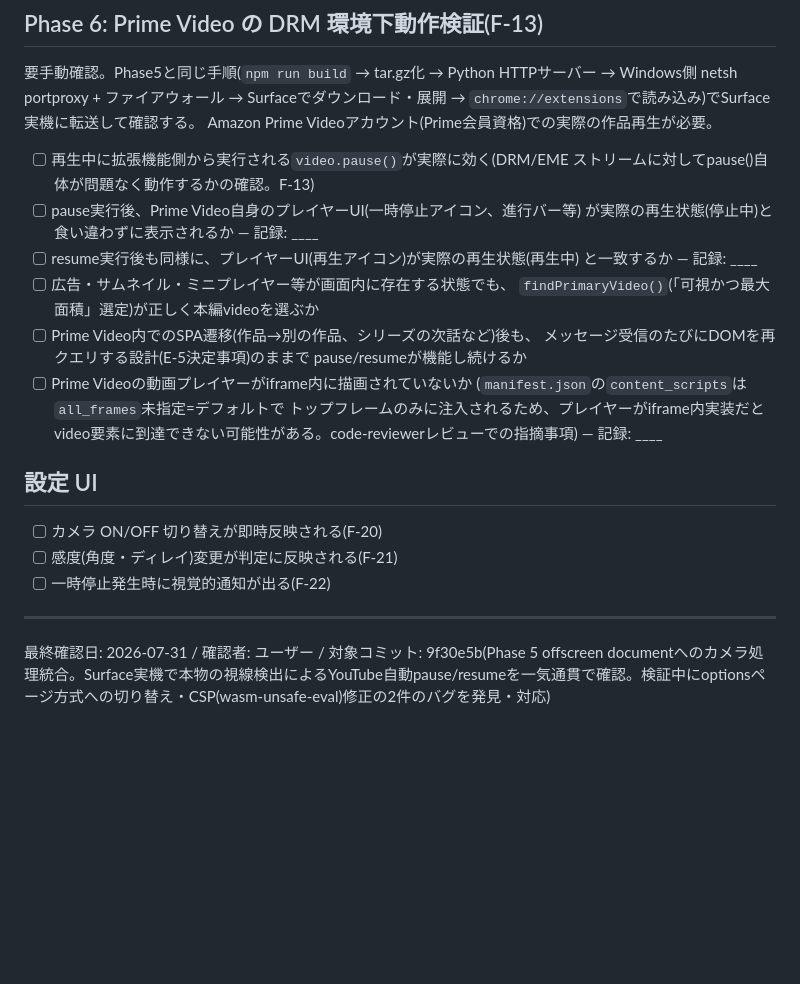
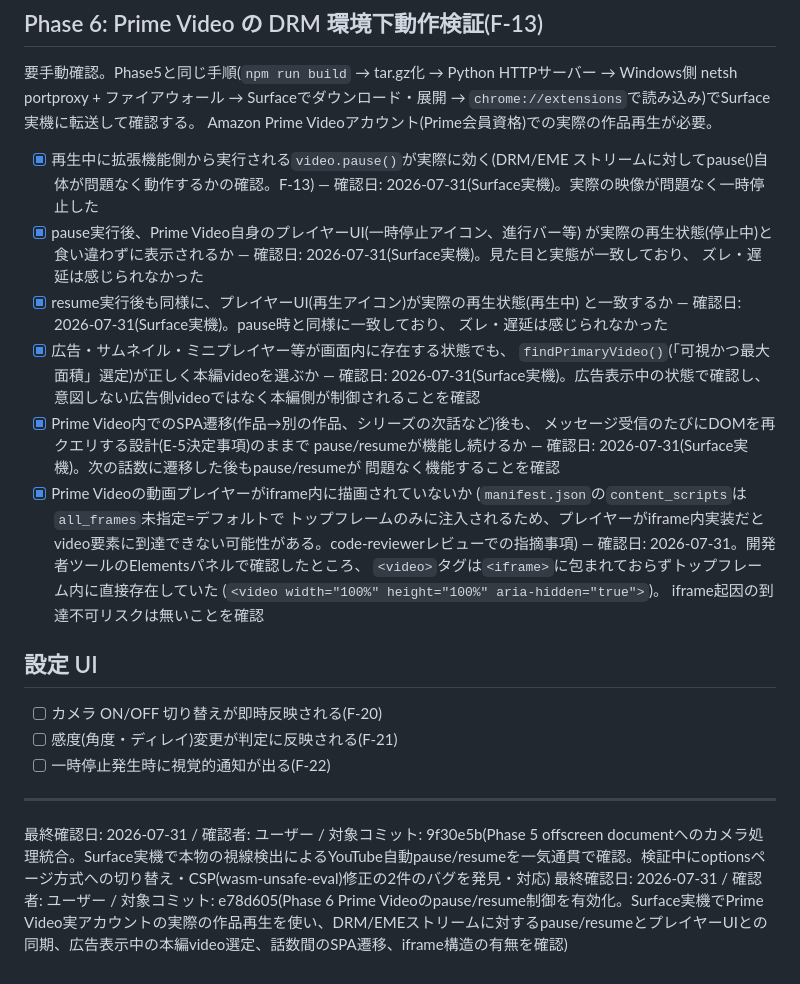
Before and after one commit to sochan19/pause-on-look-away, a Markdown page: docs/manual-test.md, the part around the change. GitHub-like rendering; blank space fills up the shorter version.

Commit message:
docs: Phase6 Prime Video実機検証結果を記録
Surface実機 + 実Amazon Prime Videoアカウントで、DRM(EME/Widevine)
ストリームに対するpause/resumeの実機検証を実施した結果を記録する。

- video.pause()/play()はDRMの影響を受けず問題なく動作
- Prime Video自身のプレイヤーUI(一時停止/再生アイコン、進行バー)も
  実際の再生状態とズレなく同期
- 広告表示中でもfindPrimaryVideo()が本編videoを正しく選定
- 話数間のSPA遷移後もpause/resumeが機能し続ける
- 動画プレイヤーはiframeに包まれずトップフレームに直接描画されている
  ことを開発者ツールで確認(content_scriptsのall_frames未指定のままで
  問題ないと判断)

docs/DECISIONS.md E章3番を✅で確定させ、docs/manual-test.mdの
「Phase 6」セクションに確認結果を記録した。

対応: F-13
要手動確認: 済み(Surface実機、2026-07-31)

Co-Authored-By: Claude Sonnet 5 <noreply@anthropic.com>
Claude-Session: https://claude.ai/code/session_01UTgmw5MbtmYf9KnNKvUJHK

```diff
--- a/docs/manual-test.md
+++ b/docs/manual-test.md
@@ -163,24 +163,34 @@ Windows側 netsh portproxy + ファイアウォール → Surfaceでダウンロ
 `chrome://extensions`で読み込み)でSurface実機に転送して確認する。
 Amazon Prime Videoアカウント(Prime会員資格)での実際の作品再生が必要。
 
-- [ ] 再生中に拡張機能側から実行される`video.pause()`が実際に効く(DRM/EME
+- [x] 再生中に拡張機能側から実行される`video.pause()`が実際に効く(DRM/EME
       ストリームに対してpause()自体が問題なく動作するかの確認。F-13)
-- [ ] pause実行後、Prime Video自身のプレイヤーUI(一時停止アイコン、進行バー等)
+      — 確認日: 2026-07-31(Surface実機)。実際の映像が問題なく一時停止した
+- [x] pause実行後、Prime Video自身のプレイヤーUI(一時停止アイコン、進行バー等)
       が実際の再生状態(停止中)と食い違わずに表示されるか
-      — 記録: ____
-- [ ] resume実行後も同様に、プレイヤーUI(再生アイコン)が実際の再生状態(再生中)
+      — 確認日: 2026-07-31(Surface実機)。見た目と実態が一致しており、
+      ズレ・遅延は感じられなかった
+- [x] resume実行後も同様に、プレイヤーUI(再生アイコン)が実際の再生状態(再生中)
       と一致するか
-      — 記録: ____
-- [ ] 広告・サムネイル・ミニプレイヤー等が画面内に存在する状態でも、
+      — 確認日: 2026-07-31(Surface実機)。pause時と同様に一致しており、
+      ズレ・遅延は感じられなかった
+- [x] 広告・サムネイル・ミニプレイヤー等が画面内に存在する状態でも、
       `findPrimaryVideo()`(「可視かつ最大面積」選定)が正しく本編videoを選ぶか
-- [ ] Prime Video内でのSPA遷移(作品→別の作品、シリーズの次話など)後も、
+      — 確認日: 2026-07-31(Surface実機)。広告表示中の状態で確認し、
+      意図しない広告側videoではなく本編側が制御されることを確認
+- [x] Prime Video内でのSPA遷移(作品→別の作品、シリーズの次話など)後も、
       メッセージ受信のたびにDOMを再クエリする設計(E-5決定事項)のままで
       pause/resumeが機能し続けるか
-- [ ] Prime Videoの動画プレイヤーがiframe内に描画されていないか
+      — 確認日: 2026-07-31(Surface実機)。次の話数に遷移した後もpause/resumeが
+      問題なく機能することを確認
+- [x] Prime Videoの動画プレイヤーがiframe内に描画されていないか
       (`manifest.json`の`content_scripts`は`all_frames`未指定=デフォルトで
       トップフレームのみに注入されるため、プレイヤーがiframe内実装だと
       video要素に到達できない可能性がある。code-reviewerレビューでの指摘事項)
-      — 記録: ____
+      — 確認日: 2026-07-31。開発者ツールのElementsパネルで確認したところ、
+      `<video>`タグは`<iframe>`に包まれておらずトップフレーム内に直接存在していた
+      (`<video width="100%" height="100%" aria-hidden="true">`)。
+      iframe起因の到達不可リスクは無いことを確認
 
 ## 設定 UI
 
@@ -190,3 +200,4 @@ Amazon Prime Videoアカウント(Prime会員資格)での実際の作品再生
 
 ---
 最終確認日: 2026-07-31 / 確認者: ユーザー / 対象コミット: 9f30e5b(Phase 5 offscreen documentへのカメラ処理統合。Surface実機で本物の視線検出によるYouTube自動pause/resumeを一気通貫で確認。検証中にoptionsページ方式への切り替え・CSP(wasm-unsafe-eval)修正の2件のバグを発見・対応)
+最終確認日: 2026-07-31 / 確認者: ユーザー / 対象コミット: e78d605(Phase 6 Prime Videoのpause/resume制御を有効化。Surface実機でPrime Video実アカウントの実際の作品再生を使い、DRM/EMEストリームに対するpause/resumeとプレイヤーUIとの同期、広告表示中の本編video選定、話数間のSPA遷移、iframe構造の有無を確認)
```
Also changed, not shown: docs/DECISIONS.md (+8 -1 lines).
